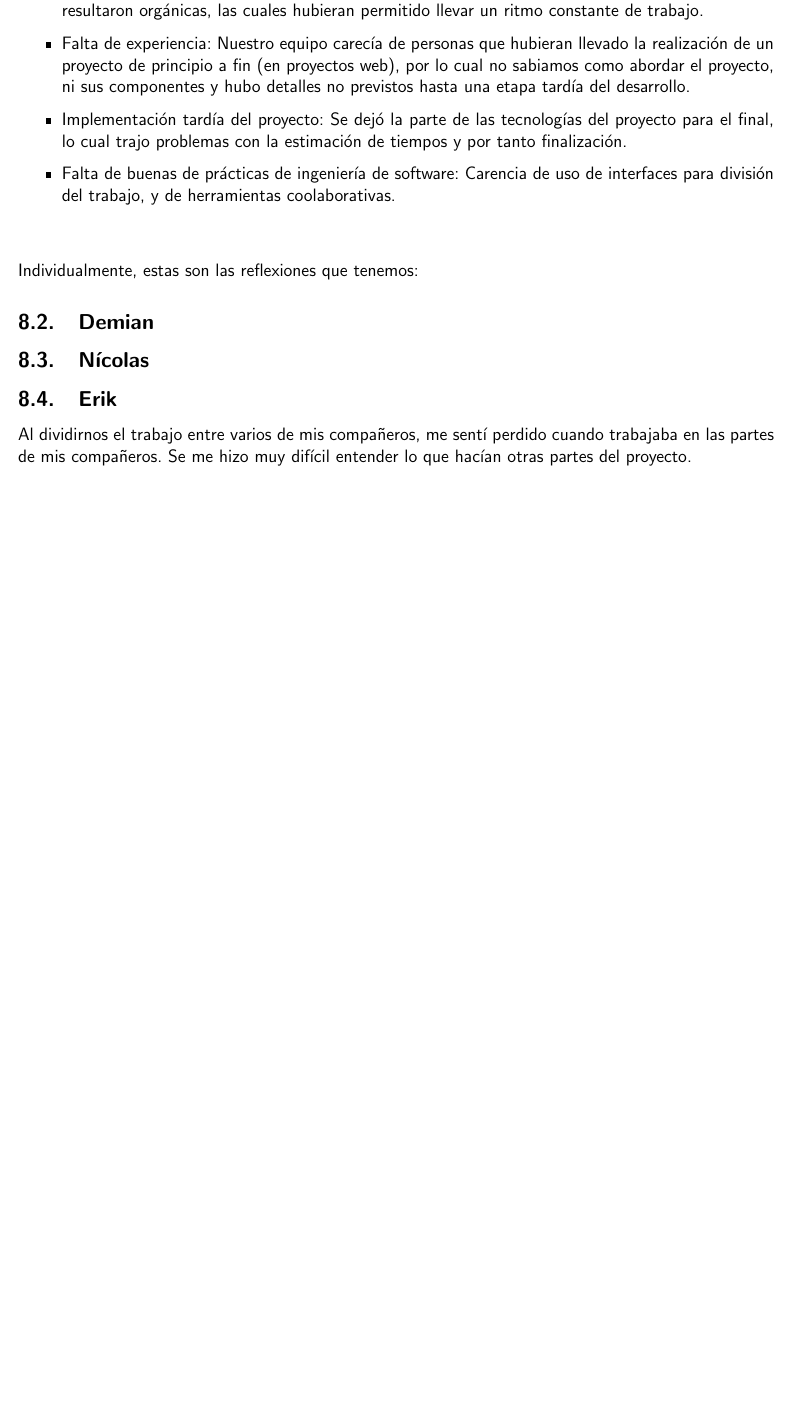
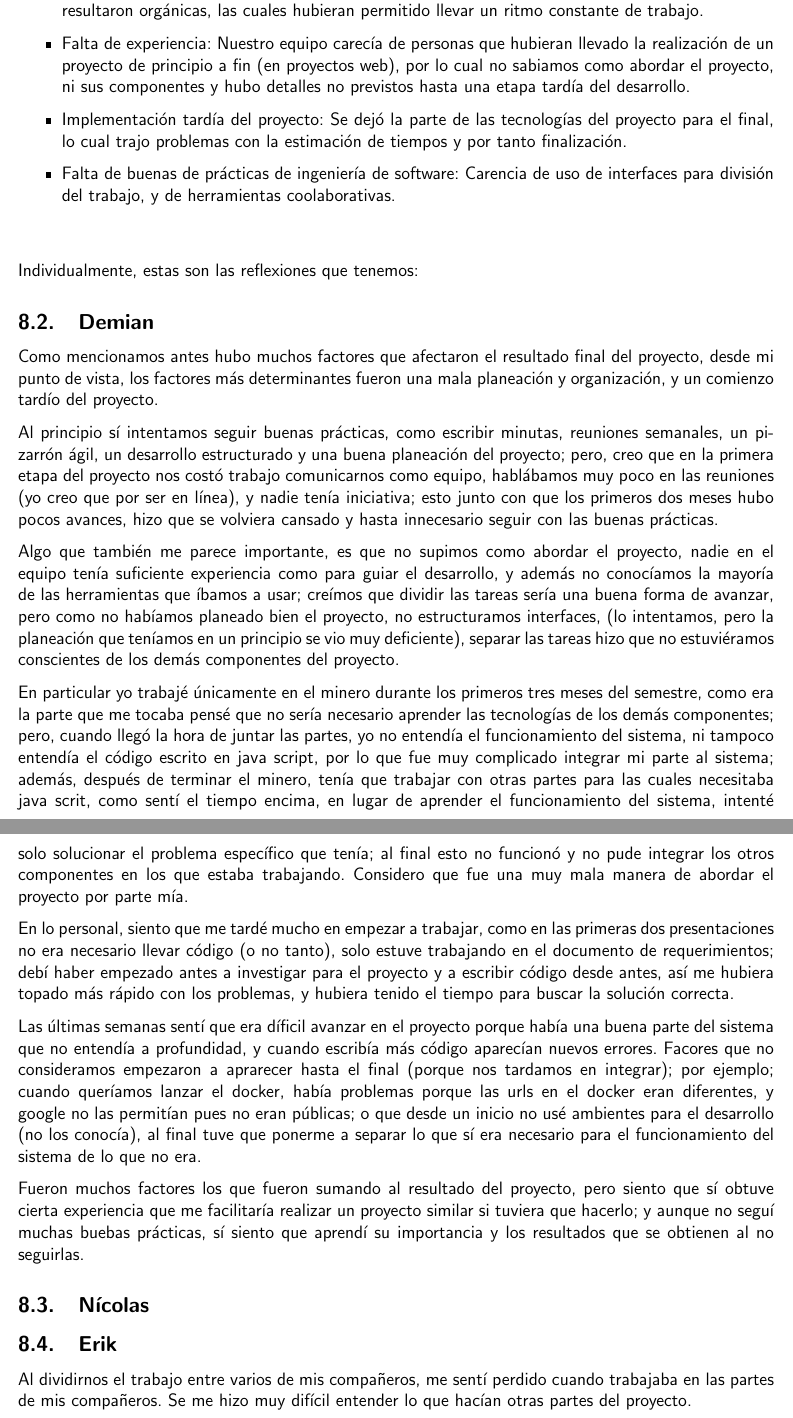
Before and after one commit to ErikdelRio/FCMusic, a LaTeX document (Requerimientos Latex/main.tex): part of page 11 of 11 before the commit and two parts of pages 11 and 12 of 12 after it, the two joined at a grey line, cut so that both start at the same text, the shorter picture padded with empty space. Compiled offline with pdfLaTeX.

Commit message:
Reflexión individual, Demian

```diff
--- a/Requerimientos Latex/main.tex
+++ b/Requerimientos Latex/main.tex
@@ -433,6 +433,21 @@ A partir de una discusión del equipo llegamos a que, de manera general, estas s
 Individualmente, estas son las reflexiones que tenemos:
 
 \subsection{Demian}
+
+Como mencionamos antes hubo muchos factores que afectaron el resultado final del proyecto, desde mi punto de vista, los factores más determinantes fueron una mala planeación y organización, y un comienzo tardío del proyecto.
+
+Al principio sí intentamos seguir buenas prácticas, como escribir minutas, reuniones semanales, un pizarrón ágil, un desarrollo estructurado y una buena planeación del proyecto; pero, creo que en la primera etapa del proyecto nos costó trabajo comunicarnos como equipo, hablábamos muy poco en las reuniones (yo creo que por ser en línea), y nadie tenía iniciativa; esto junto con que los primeros dos meses hubo pocos avances, hizo que se volviera cansado y hasta innecesario seguir con las buenas prácticas.
+
+Algo que también me parece importante, es que no supimos como abordar el proyecto, nadie en el equipo tenía suficiente experiencia como para guiar el desarrollo, y además no conocíamos la mayoría de las herramientas que íbamos a usar; creímos que dividir las tareas sería una buena forma de avanzar, pero como no habíamos planeado bien el proyecto, no estructuramos interfaces, (lo intentamos, pero la planeación que teníamos en un principio se vio muy deficiente), separar las tareas hizo que no estuviéramos conscientes de los demás componentes del proyecto.
+
+En particular yo trabajé únicamente en el minero durante los primeros tres meses del semestre, como era la parte que me tocaba pensé que no sería necesario aprender las tecnologías de los demás componentes; pero, cuando llegó la hora de juntar las partes, yo no entendía el funcionamiento del sistema, ni tampoco entendía el código escrito en java script, por lo que fue muy complicado integrar mi parte al sistema; además, después de terminar el minero, tenía que trabajar con otras partes para las cuales necesitaba java scrit, como sentí el tiempo encima, en lugar de aprender el funcionamiento del sistema, intenté solo solucionar el problema específico que tenía; al final esto no funcionó y no pude integrar los otros componentes en los que estaba trabajando. Considero que fue una muy mala manera de abordar el proyecto por parte mía.
+
+En lo personal, siento que me tardé mucho en empezar a trabajar, como en las primeras dos presentaciones no era necesario llevar código (o no tanto), solo estuve trabajando en el documento de requerimientos; debí haber empezado antes a investigar para el proyecto y a escribir código desde antes, así me hubiera topado más rápido con los problemas, y hubiera tenido el tiempo para buscar la solución correcta.
+
+Las últimas semanas sentí que era díficil avanzar en el proyecto porque había una buena parte del sistema que no entendía a profundidad, y cuando escribía más código aparecían nuevos errores. Facores que no consideramos empezaron a aprarecer hasta el final (porque nos tardamos en integrar); por ejemplo; cuando queríamos lanzar el docker, había problemas porque las urls en el docker eran diferentes, y google no las permitían pues no eran públicas; o que desde un inicio no usé ambientes para el desarrollo (no los conocía), al final tuve que ponerme a separar lo que sí era necesario para el funcionamiento del sistema de lo que no era.
+
+Fueron muchos factores los que fueron sumando al resultado del proyecto, pero siento que sí obtuve cierta experiencia que me facilitaría realizar un proyecto similar si tuviera que hacerlo; y aunque no seguí muchas buebas prácticas, sí siento que aprendí su importancia y los resultados que se obtienen al no seguirlas.
+
 \subsection{Nícolas}
 \subsection{Erik}
 Al dividirnos el trabajo entre varios de mis compañeros, me sentí perdido cuando trabajaba en las partes de mis compañeros. Se me hizo muy difícil entender lo que hacían otras partes del proyecto.
```
